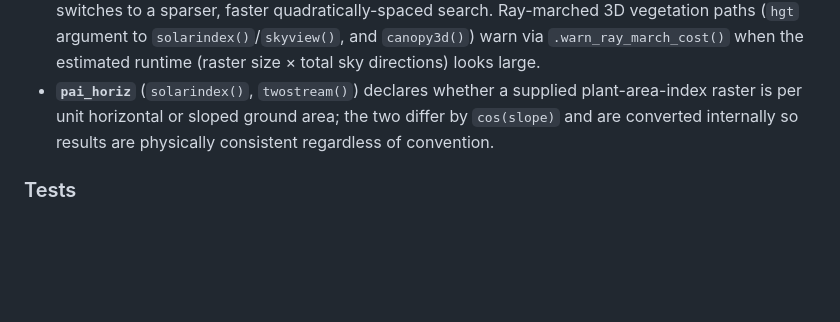
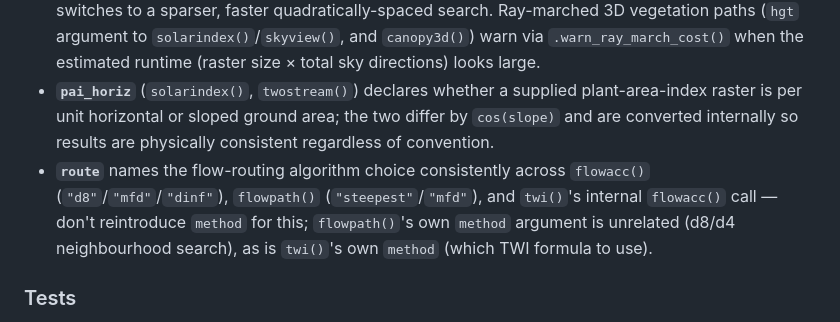
Before and after one commit to ilyamaclean/terravars, a Markdown page: CLAUDE.md, the part around the change. GitHub-like rendering; blank space fills up the shorter version.

Commit message:
Document the route naming convention in CLAUDE.md

```diff
--- a/CLAUDE.md
+++ b/CLAUDE.md
@@ -52,6 +52,7 @@ Each `R/*.R` file has a matching `src/*.cpp` file; the R side validates argument
 - **Optional per-cell parameters.** Leaf/canopy parameters (`x`, `lref`, `ltra`, `gref`, etc.) accept a scalar, `NA`/`NULL` (default), or a `SpatRaster`; resolved to a matrix via `.to_mat()` (`R/utils.R`). `lref + ltra < 1` is enforced by `.check_leaf_optics()` wherever both apply.
 - **Two calculation "speed modes"** recur across `horizon()`, `solarindex(shade=)`, and `skyview()`: `nstep = 0` (default) exhaustively checks every intervening cell out to the raster edge; `nstep > 0` switches to a sparser, faster quadratically-spaced search. Ray-marched 3D vegetation paths (`hgt` argument to `solarindex()`/`skyview()`, and `canopy3d()`) warn via `.warn_ray_march_cost()` when the estimated runtime (raster size × total sky directions) looks large.
 - **`pai_horiz`** (`solarindex()`, `twostream()`) declares whether a supplied plant-area-index raster is per unit horizontal or sloped ground area; the two differ by `cos(slope)` and are converted internally so results are physically consistent regardless of convention.
+- **`route`** names the flow-routing algorithm choice consistently across `flowacc()` (`"d8"`/`"mfd"`/`"dinf"`), `flowpath()` (`"steepest"`/`"mfd"`), and `twi()`'s internal `flowacc()` call — don't reintroduce `method` for this; `flowpath()`'s own `method` argument is unrelated (d8/d4 neighbourhood search), as is `twi()`'s own `method` (which TWI formula to use).
 
 ### Tests
 
```
